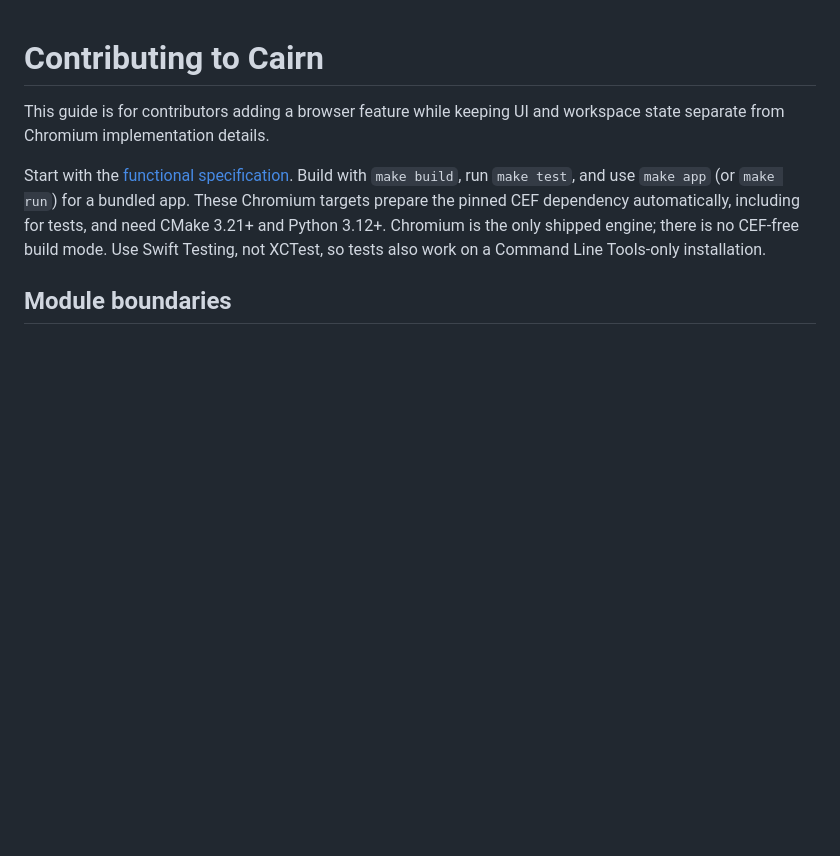
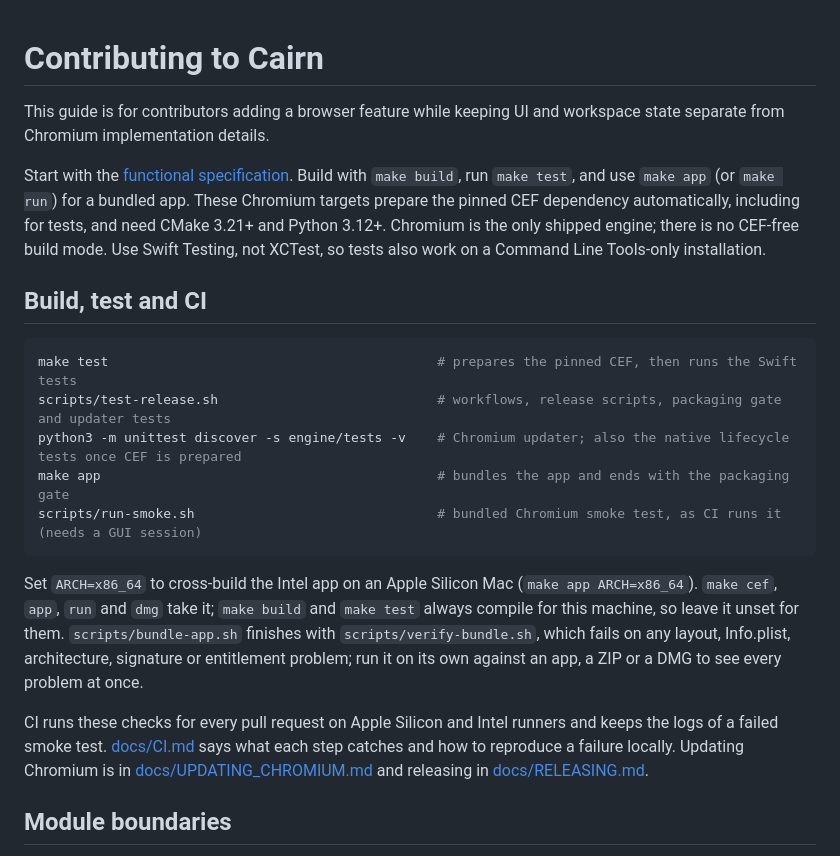
Before and after one commit to MrAshRhodes/cairn, a Markdown page: CONTRIBUTING.md, the part around the change. GitHub-like rendering; blank space fills up the shorter version.

Commit message:
docs(contributing): build, test, ARCH and CI pointers
Co-authored-by: Copilot App <223556219+Copilot@users.noreply.github.com>

````diff
--- a/CONTRIBUTING.md
+++ b/CONTRIBUTING.md
@@ -10,6 +10,27 @@ automatically, including for tests, and need CMake 3.21+ and Python 3.12+.
 Chromium is the only shipped engine; there is no CEF-free build mode.
 Use Swift Testing, not XCTest, so tests also work on a Command Line Tools-only
 installation.
+
+## Build, test and CI
+
+```sh
+make test                                          # prepares the pinned CEF, then runs the Swift tests
+scripts/test-release.sh                            # workflows, release scripts, packaging gate and updater tests
+python3 -m unittest discover -s engine/tests -v    # Chromium updater; also the native lifecycle tests once CEF is prepared
+make app                                           # bundles the app and ends with the packaging gate
+scripts/run-smoke.sh                               # bundled Chromium smoke test, as CI runs it (needs a GUI session)
+```
+
+Set `ARCH=x86_64` to cross-build the Intel app on an Apple Silicon Mac (`make app ARCH=x86_64`). `make cef`,
+`app`, `run` and `dmg` take it; `make build` and `make test` always compile for this machine, so leave it unset
+for them. `scripts/bundle-app.sh` finishes with `scripts/verify-bundle.sh`, which fails on any layout,
+Info.plist, architecture, signature or entitlement problem; run it on its own against an app, a ZIP or a DMG
+to see every problem at once.
+
+CI runs these checks for every pull request on Apple Silicon and Intel runners and keeps the logs of a failed
+smoke test. [docs/CI.md](docs/CI.md) says what each step catches and how to reproduce a failure locally.
+Updating Chromium is in [docs/UPDATING_CHROMIUM.md](docs/UPDATING_CHROMIUM.md) and releasing in
+[docs/RELEASING.md](docs/RELEASING.md).
 
 ## Module boundaries
 
````
